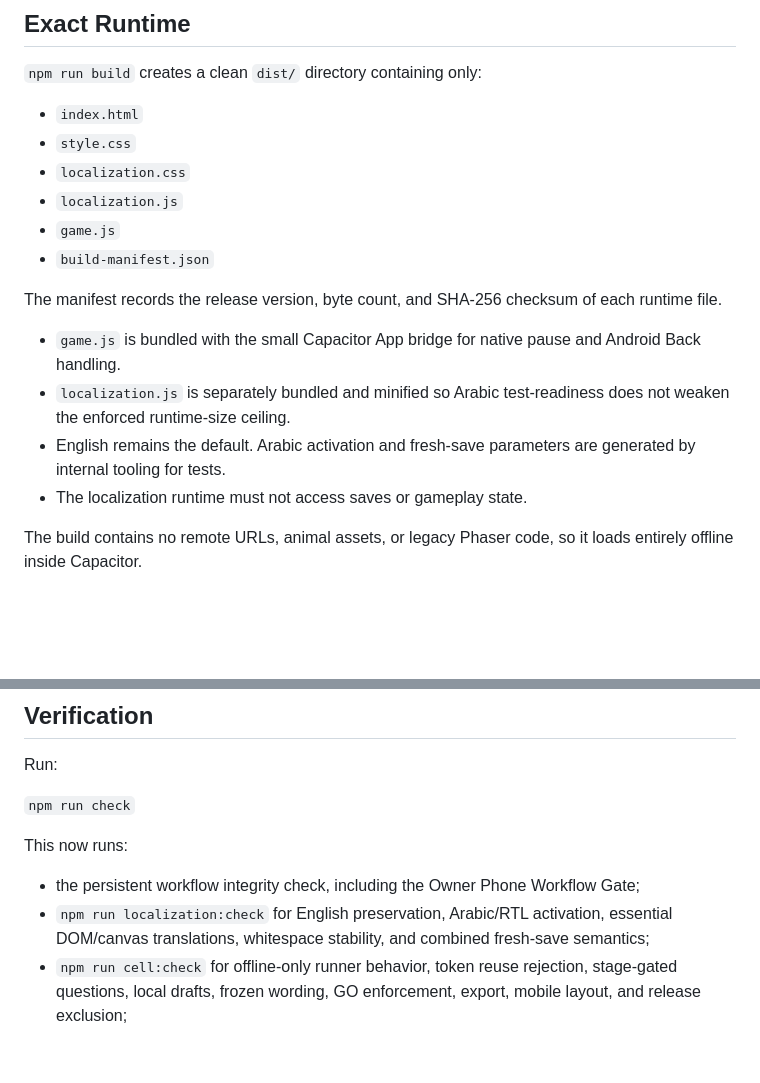
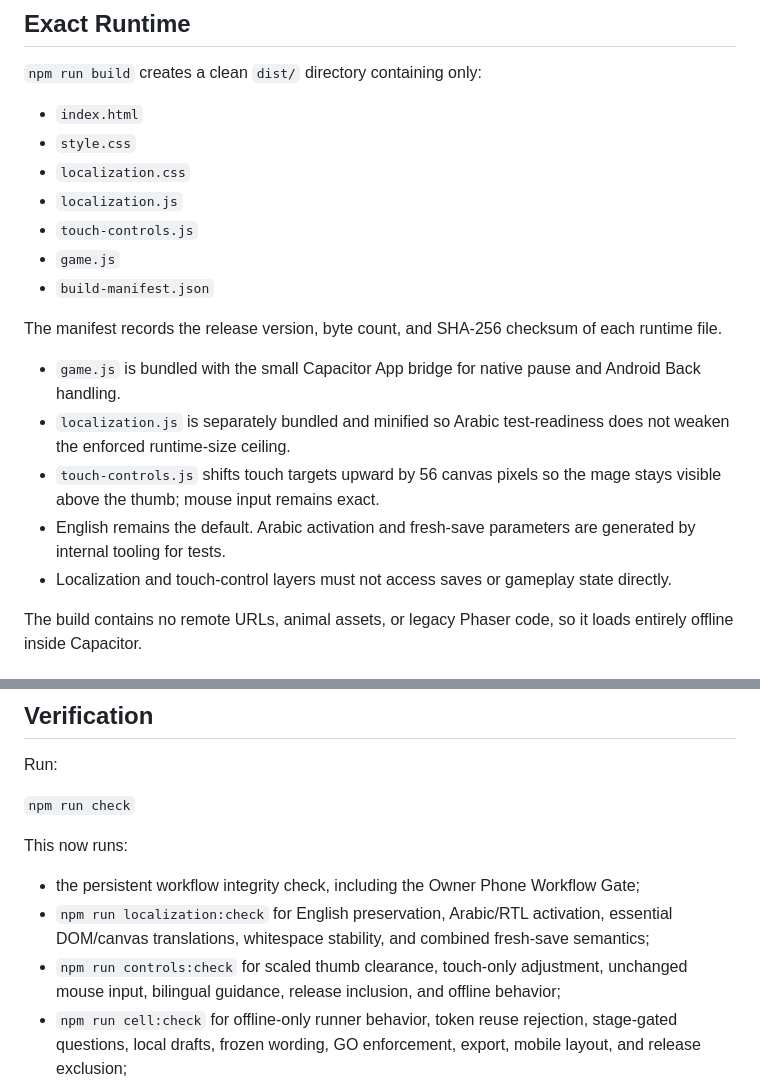
Before and after one commit to Ezz10099/beast-clash, a Markdown page: docs/BUILD.md, 2 parts joined by grey strips. GitHub-like rendering; blank space fills up the shorter version.

Commit message:
Document thumb-clearance runtime controls

```diff
--- a/docs/BUILD.md
+++ b/docs/BUILD.md
@@ -12,6 +12,7 @@ The repository still contains the retired Beast Clash prototype for reference. I
 - `style.css`
 - `localization.css`
 - `localization.js`
+- `touch-controls.js`
 - `game.js`
 - `build-manifest.json`
 
@@ -19,8 +20,9 @@ The manifest records the release version, byte count, and SHA-256 checksum of ea
 
 - `game.js` is bundled with the small Capacitor App bridge for native pause and Android Back handling.
 - `localization.js` is separately bundled and minified so Arabic test-readiness does not weaken the enforced runtime-size ceiling.
+- `touch-controls.js` shifts touch targets upward by 56 canvas pixels so the mage stays visible above the thumb; mouse input remains exact.
 - English remains the default. Arabic activation and fresh-save parameters are generated by internal tooling for tests.
-- The localization runtime must not access saves or gameplay state.
+- Localization and touch-control layers must not access saves or gameplay state directly.
 
 The build contains no remote URLs, animal assets, or legacy Phaser code, so it loads entirely offline inside Capacitor.
 
@@ -51,6 +53,7 @@ This now runs:
 
 - the persistent workflow integrity check, including the Owner Phone Workflow Gate;
 - `npm run localization:check` for English preservation, Arabic/RTL activation, essential DOM/canvas translations, whitespace stability, and combined fresh-save semantics;
+- `npm run controls:check` for scaled thumb clearance, touch-only adjustment, unchanged mouse input, bilingual guidance, release inclusion, and offline behavior;
 - `npm run cell:check` for offline-only runner behavior, token reuse rejection, stage-gated questions, local drafts, frozen wording, GO enforcement, export, mobile layout, and release exclusion;
 - `npm run launcher:check` for touch-first Arabic/English/Cell Runner navigation, automatic tokens, offline behavior, mobile layout, and release exclusion;
 - the normal gameplay, choice, movement, balance, persistence, and stress checks;
```
